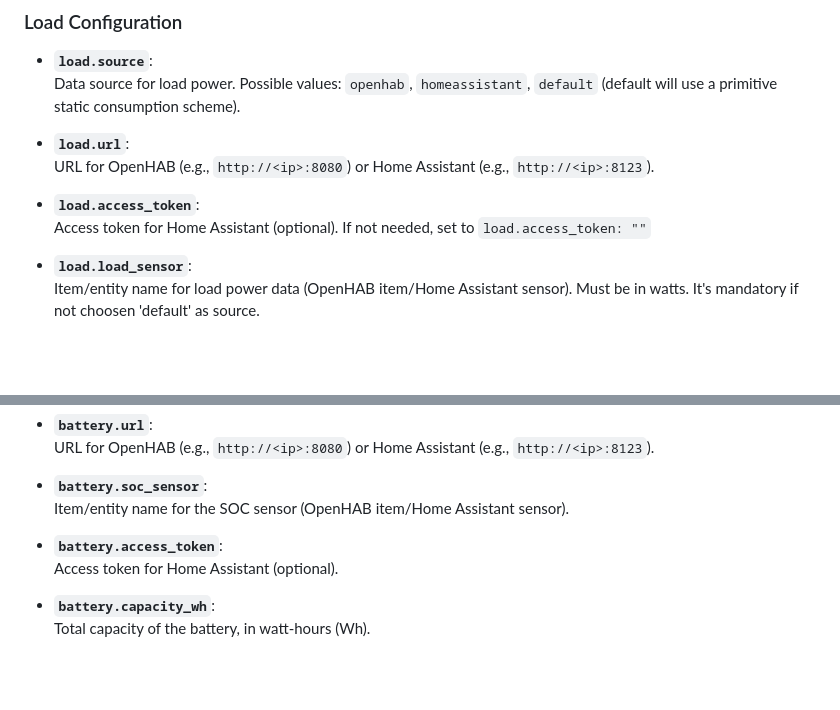
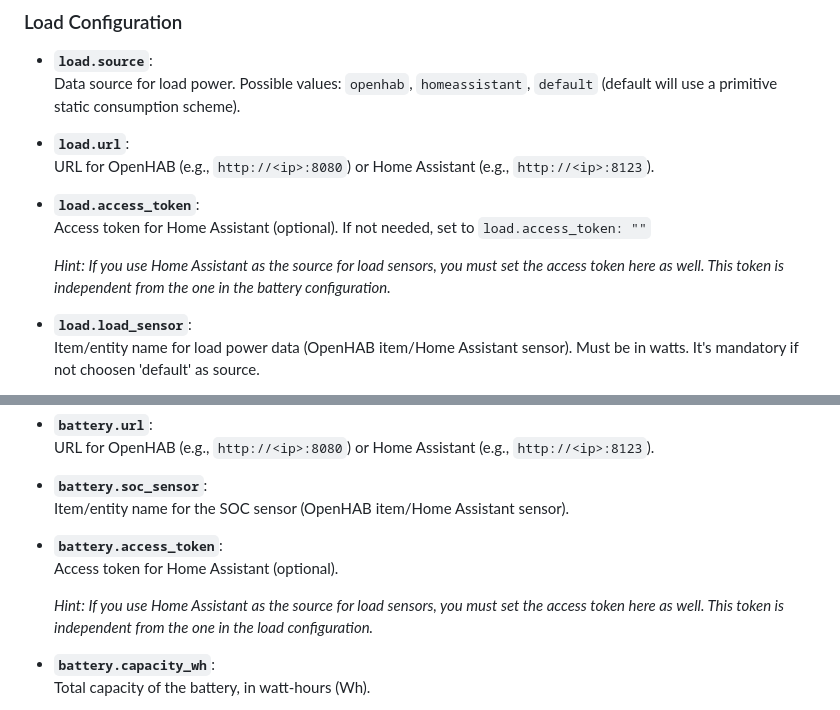
Before and after one commit to paulelsner/EOS_connect, a Markdown page: src/CONFIG_README.md, 2 parts joined by grey strips. GitHub-like rendering; blank space fills up the shorter version.

Commit message:
docs: add hints for access token usage in load and battery configurations - closes #61 - Request failed while fetching battery SOC: 403 Client Error: Forbidden for url: and others

```diff
--- a/src/CONFIG_README.md
+++ b/src/CONFIG_README.md
@@ -43,6 +43,8 @@ A default config file will be created with the first start, if there is no `conf
 
 - **`load.access_token`**:
   Access token for Home Assistant (optional). If not needed, set to `load.access_token: ""`
+
+  *Hint: If you use Home Assistant as the source for load sensors, you must set the access token here as well. This token is independent from the one in the battery configuration.*
 
 - **`load.load_sensor`**:
   Item/entity name for load power data (OpenHAB item/Home Assistant sensor).
@@ -114,6 +116,8 @@ A default config file will be created with the first start, if there is no `conf
 
 - **`battery.access_token`**:
   Access token for Home Assistant (optional).
+
+  *Hint: If you use Home Assistant as the source for load sensors, you must set the access token here as well. This token is independent from the one in the load configuration.*
 
 - **`battery.capacity_wh`**:
   Total capacity of the battery, in watt-hours (Wh).
```
